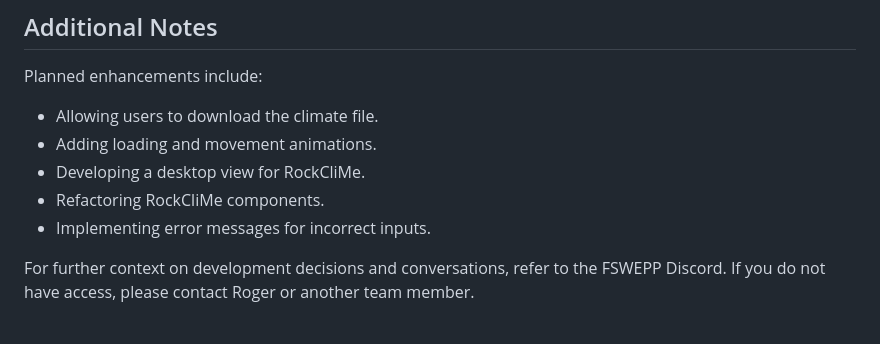
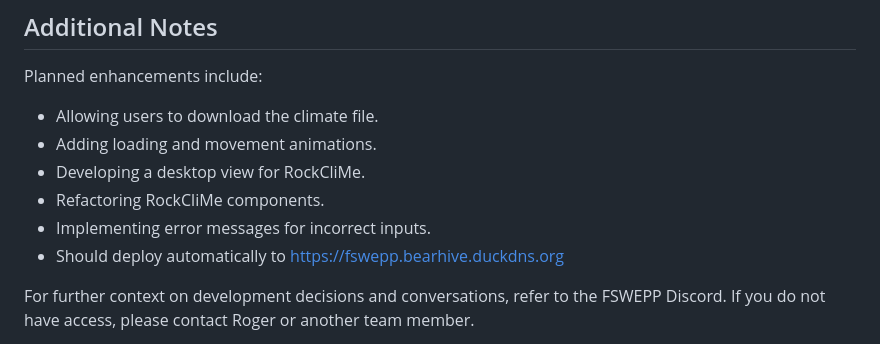
Before and after one commit to wepp-in-the-woods/fswepp2, a Markdown page: README.md, the part around the change. Rendered like a GitHub page.

```diff
--- a/README.md
+++ b/README.md
@@ -55,6 +55,7 @@ Planned enhancements include:
 - Developing a desktop view for RockCliMe.
 - Refactoring RockCliMe components.
 - Implementing error messages for incorrect inputs.
+- Should deploy automatically to https://fswepp.bearhive.duckdns.org
 
 For further context on development decisions and conversations, refer to the FSWEPP Discord. If you do not have access, please contact Roger or another team member.
 
```
